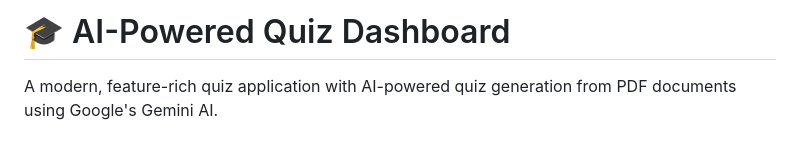
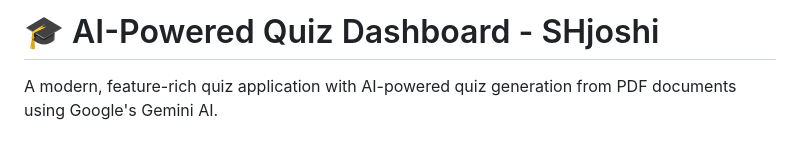
Before and after one commit to shubham4564/quiz-ai-web, a Markdown page: README.md, the part around the change. Rendered like a GitHub page.

```diff
--- a/README.md
+++ b/README.md
@@ -1,4 +1,4 @@
-# 🎓 AI-Powered Quiz Dashboard
+# 🎓 AI-Powered Quiz Dashboard - SHjoshi
 
 A modern, feature-rich quiz application with AI-powered quiz generation from PDF documents using Google's Gemini AI.
 
```
